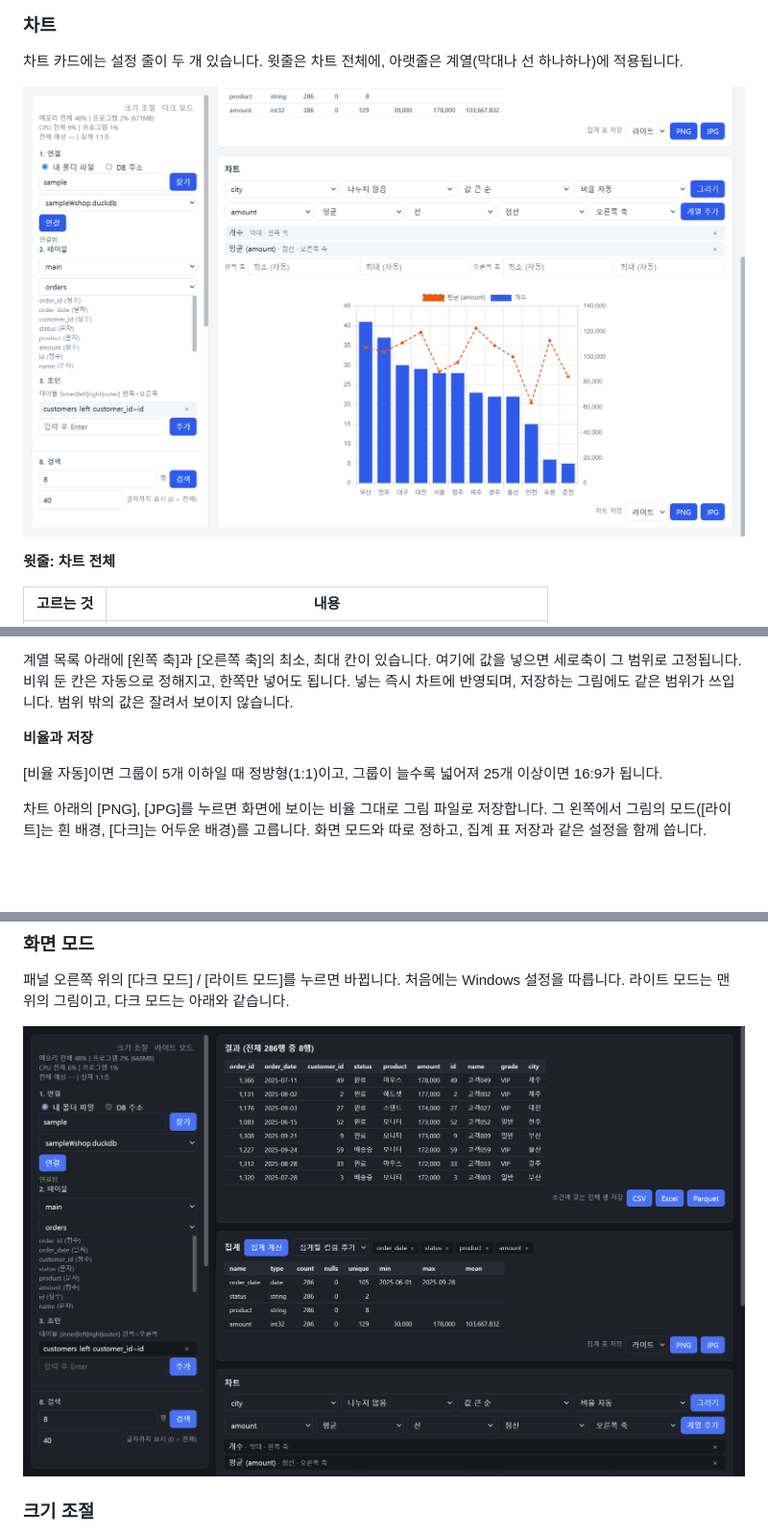
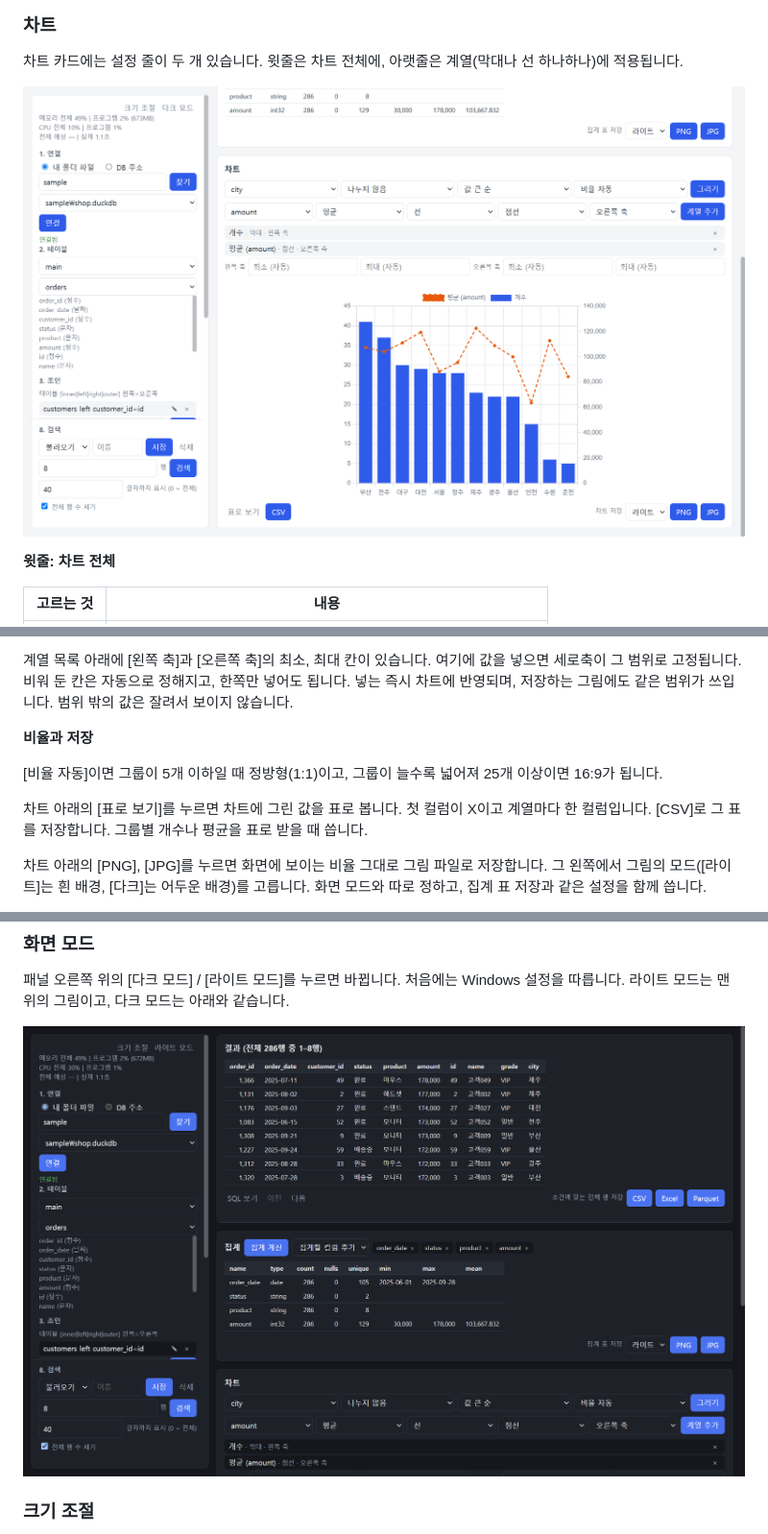
Before and after one commit to jinhangcho-ops/ibis_search, a Markdown page: README.md, 3 parts joined by grey strips. Shown at 96% size. Drawn GitHub-style; pictures changed too: docs/screen-chart.png, docs/screen-dark.png; blank space fills up the shorter version.

```diff
--- a/README.md
+++ b/README.md
@@ -293,6 +319,8 @@ status, amount
 
 [비율 자동]이면 그룹이 5개 이하일 때 정방형(1:1)이고, 그룹이 늘수록 넓어져 25개 이상이면 16:9가 됩니다.
 
+차트 아래의 [표로 보기]를 누르면 차트에 그린 값을 표로 봅니다. 첫 컬럼이 X이고 계열마다 한 컬럼입니다. [CSV]로 그 표를 저장합니다. 그룹별 개수나 평균을 표로 받을 때 씁니다.
+
 차트 아래의 [PNG], [JPG]를 누르면 화면에 보이는 비율 그대로 그림 파일로 저장합니다. 그 왼쪽에서 그림의 모드([라이트]는 흰 배경, [다크]는 어두운 배경)를 고릅니다. 화면 모드와 따로 정하고, 집계 표 저장과 같은 설정을 함께 씁니다.
 
 차트의 컬럼은 표시 컬럼과 상관없이 전체 컬럼에서 고릅니다. 차트는 프로그램에 들어 있는 Chart.js 4.5.1을 사용해 인터넷 없이 그립니다.
```
Also changed, not shown: other parts of README.md (+41 -5 lines), docs/screen-conditions.png, docs/screen-light.png, docs/screen-resize.png, 10 other files.
